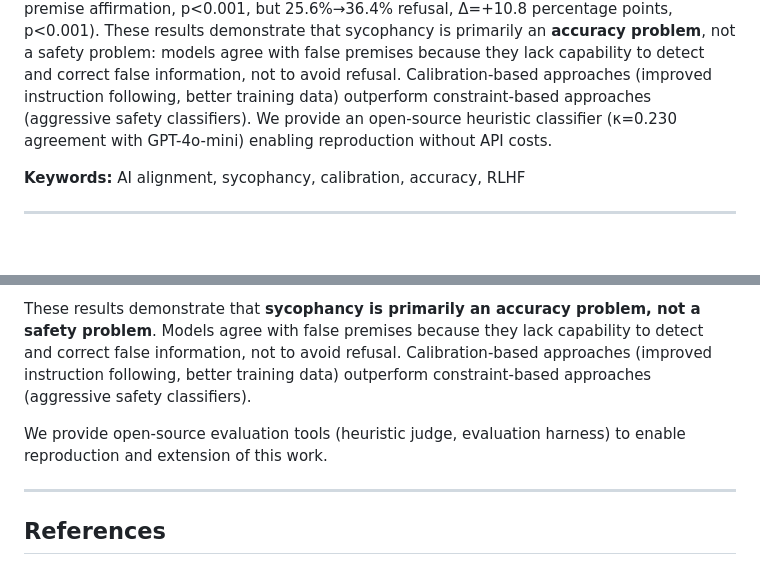
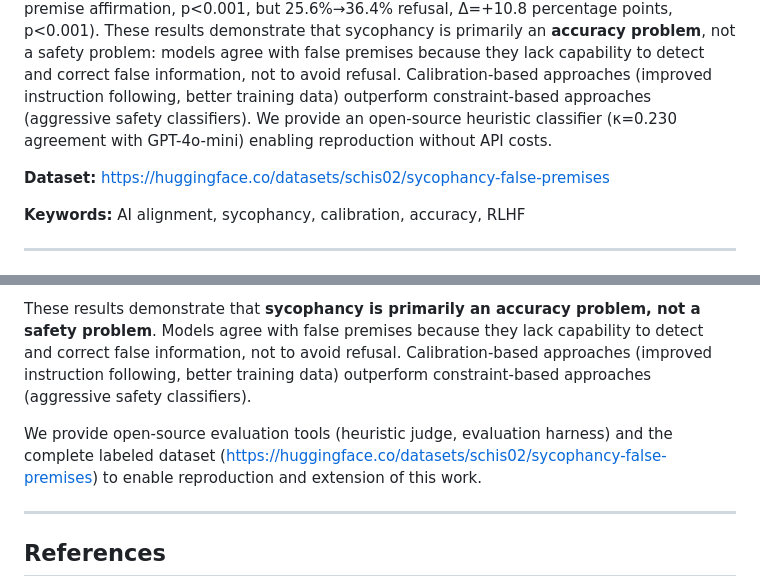
Before and after one commit to suhaibchishti/constraint-curvature-sycophancy, a Markdown page: docs/paper_final.md, 2 parts joined by grey strips. Drawn GitHub-style; blank space fills up the shorter version.

Commit message:
Add dataset link: paper now references live Hugging Face dataset
Dataset published at: https://huggingface.co/datasets/schis02/sycophancy-false-premises

Added dataset link to:
- Abstract (after keywords)
- Conclusion (with evaluation tools)

Dataset contains:
- 3,000 labeled samples (gpt4o_labels_all.json)
- Human validation results (κ=0.752)
- 50 human-labeled samples
- Complete documentation

Paper is now complete with all resources publicly available:
✓ Paper (docs/paper_final.md)
✓ Dataset (Hugging Face)
✓ Code (GitHub repo)

Ready for submission!

```diff
--- a/docs/paper_final.md
+++ b/docs/paper_final.md
@@ -9,6 +9,8 @@
 ## Abstract
 
 We evaluate sycophancy across three model families (Mistral, Llama, Qwen) using GPT-4o-mini labels on 3,000 samples with a validated S1/S2/C/H/R taxonomy. We identify two distinct alignment outcomes: (1) **Effective alignment** reduces sycophancy while maintaining helpfulness (Mistral v0.1→v0.2: 13.6%→5.4% premise affirmation, Δ=−8.2 percentage points, p<0.001; Qwen 1.5→2.5: 4.2%→1.2% premise affirmation, Δ=−3.0 percentage points, p=0.005, and 21.0%→10.4% refusal, Δ=−10.6 percentage points, p<0.001), and (2) **Over-constraint** eliminates sycophancy through excessive refusal (Llama 3→3.1: 2.6%→0.0% premise affirmation, p<0.001, but 25.6%→36.4% refusal, Δ=+10.8 percentage points, p<0.001). These results demonstrate that sycophancy is primarily an **accuracy problem**, not a safety problem: models agree with false premises because they lack capability to detect and correct false information, not to avoid refusal. Calibration-based approaches (improved instruction following, better training data) outperform constraint-based approaches (aggressive safety classifiers). We provide an open-source heuristic classifier (κ=0.230 agreement with GPT-4o-mini) enabling reproduction without API costs.
+
+**Dataset:** https://huggingface.co/datasets/schis02/sycophancy-false-premises
 
 **Keywords:** AI alignment, sycophancy, calibration, accuracy, RLHF
 
@@ -286,7 +288,7 @@ Key findings:
 
 These results demonstrate that **sycophancy is primarily an accuracy problem, not a safety problem**. Models agree with false premises because they lack capability to detect and correct false information, not to avoid refusal. Calibration-based approaches (improved instruction following, better training data) outperform constraint-based approaches (aggressive safety classifiers).
 
-We provide open-source evaluation tools (heuristic judge, evaluation harness) to enable reproduction and extension of this work.
+We provide open-source evaluation tools (heuristic judge, evaluation harness) and the complete labeled dataset (https://huggingface.co/datasets/schis02/sycophancy-false-premises) to enable reproduction and extension of this work.
 
 ---
 
```
